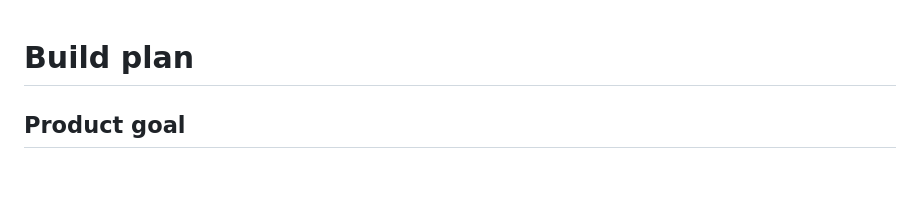
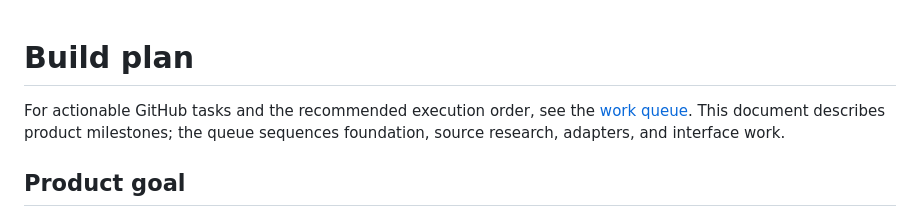
Before and after one commit to justinahn711/staple-scout, a Markdown page: docs/BUILD_PLAN.md, the part around the change. Rendered like a GitHub page; blank space fills up the shorter version.

```diff
--- a/docs/BUILD_PLAN.md
+++ b/docs/BUILD_PLAN.md
@@ -1,4 +1,8 @@
 # Build plan
+
+For actionable GitHub tasks and the recommended execution order, see the
+[work queue](WORK_QUEUE.md). This document describes product milestones; the
+queue sequences foundation, source research, adapters, and interface work.
 
 ## Product goal
 
```
Also changed, not shown: README.md (+1 -0 lines), docs/WORK_QUEUE.md (added, +82 -0 lines).
